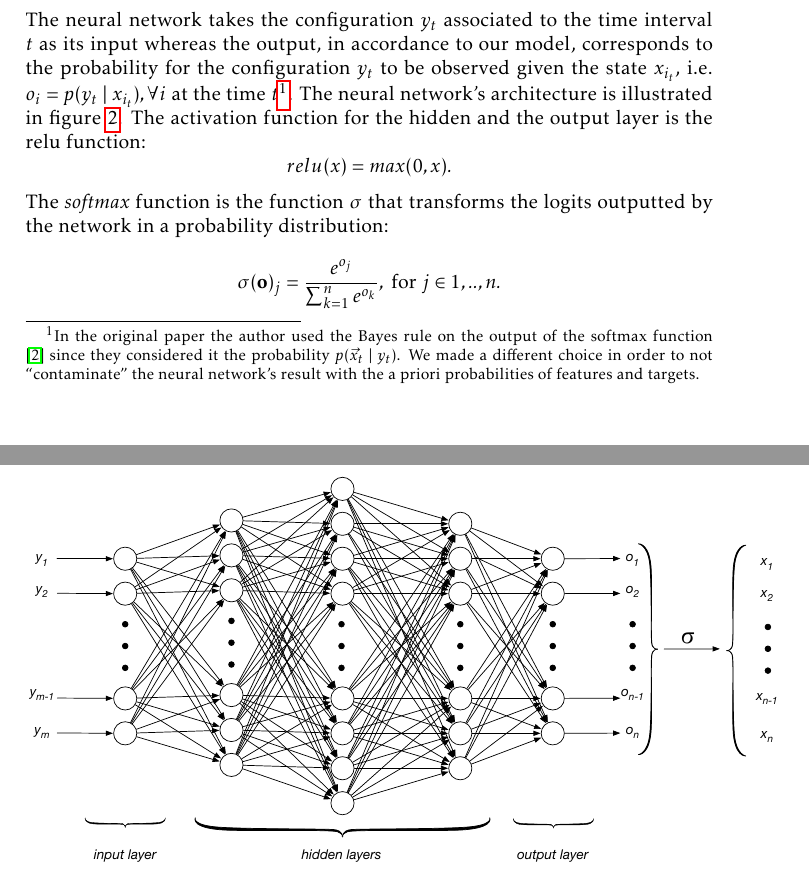
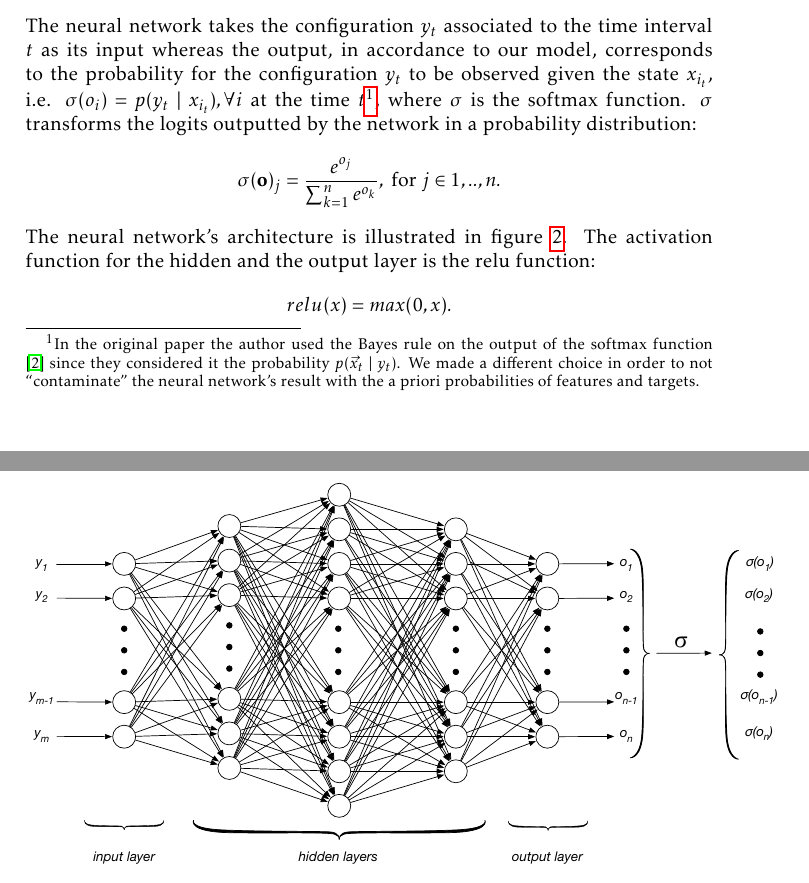
Before and after one commit to AleVq/HybridModelReport, a LaTeX document (MPD_report.tex): two parts of pages 3 and 4 of 8, joined at a grey line, cut so that both start at the same text. Compiled offline with pdfLaTeX.

Commit message:
Softmax function fixed

```diff
--- a/MPD_report.tex
+++ b/MPD_report.tex
@@ -50,7 +50,7 @@
 
 	\section{Hybrid model}
 	\subsubsection{Neural Network}
-	The neural network takes the configuration $y_t$ associated to the time interval $t$ as its input whereas the output, in accordance to our model, corresponds to the probability for the configuration $y_t$ to be observed given the state $x_{i_t}$, i.e. $o_i = p( y_t\ |\ x_{i_t}), \forall i$ at the time $t$\footnote{In the original paper  the author used the Bayes rule on the output of the softmax function \cite{DBLP:journals/eswa/OrdonezITLS13} since they considered it the probability $p(\vec x_t\ |\ y_t)$. We made a different choice in order to not ``contaminate'' the neural network's result with the a priori probabilities of features and targets.}. The neural network's architecture is illustrated in figure \ref{fig:ann_struct}. The activation function for the hidden and the output layer is the relu function: $$relu(x)=max(0, x).$$  The \textit{softmax} function is the function $\sigma$ that transforms the logits outputted by the network in a probability distribution: $$\sigma(\textbf{o})_j = \frac{e^{o_j}}{\sum_{k=1}^{n} e^{o_k}}, \text{ for } j \in 1,..,n.$$
+	The neural network takes the configuration $y_t$ associated to the time interval $t$ as its input whereas the output, in accordance to our model, corresponds to the probability for the configuration $y_t$ to be observed given the state $x_{i_t}$, i.e. $\sigma(o_i) = p( y_t\ |\ x_{i_t}), \forall i$ at the time $t$\footnote{In the original paper  the author used the Bayes rule on the output of the softmax function \cite{DBLP:journals/eswa/OrdonezITLS13} since they considered it the probability $p(\vec x_t\ |\ y_t)$. We made a different choice in order to not ``contaminate'' the neural network's result with the a priori probabilities of features and targets.}, where $\sigma$ is the softmax function. $\sigma$ transforms the logits outputted by the network in a probability distribution: $$\sigma(\textbf{o})_j = \frac{e^{o_j}}{\sum_{k=1}^{n} e^{o_k}}, \text{ for } j \in 1,..,n.$$The neural network's architecture is illustrated in figure \ref{fig:ann_struct}. The activation function for the hidden and the output layer is the relu function: $$relu(x)=max(0, x).$$
 	We chose a feed-forward, $5$-layered deep neural network that uses the back-propagation algorithm to learn. The loss function we chose is a classic for neural networks which implement multinomial logistic regression, the cross entropy:
 	$$cross\_entropy(\textbf{t}, \textbf{o}) = - \sum_{i}t_i * log(o_i),$$ where $\textbf{t}$ is target array and $\textbf{o}$ is the neural network's output array. The target is \textit{one-hot} encoded, since we know which activity is being executed by the user in the given interval of time.
 
```
Also changed, not shown: MPD_report.pdf, images/nn_struct.eps, 1 other file.
